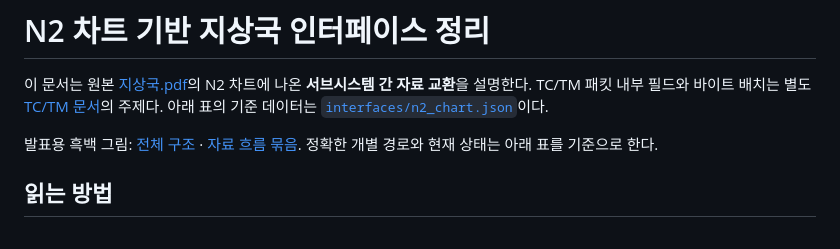
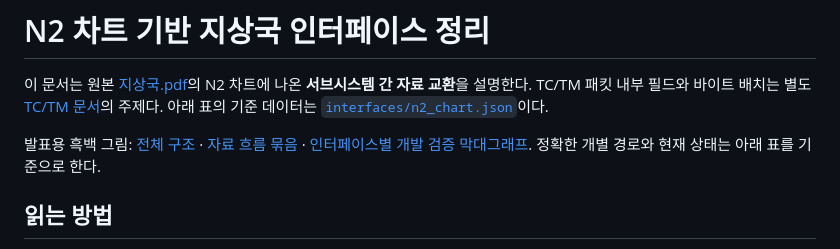
Before and after one commit to stupefyKR/PADO_SAT_Ground_Station, a Markdown page: docs/N2_ICD/README.md, the part around the change. Rendered like a GitHub page.

Commit message:
Add evidence-based N2 interface progress chart

```diff
--- a/docs/N2_ICD/README.md
+++ b/docs/N2_ICD/README.md
@@ -2,7 +2,7 @@
 
 이 문서는 원본 [지상국.pdf](../지상국.pdf)의 N2 차트에 나온 **서브시스템 간 자료 교환**을 설명한다. TC/TM 패킷 내부 필드와 바이트 배치는 별도 [TC/TM 문서](../TC_TM/README.md)의 주제다. 아래 표의 기준 데이터는 [`interfaces/n2_chart.json`](../../interfaces/n2_chart.json)이다.
 
-발표용 흑백 그림: [전체 구조](N2_전체구조.png) · [자료 흐름 묶음](N2_자료흐름.png). 정확한 개별 경로와 현재 상태는 아래 표를 기준으로 한다.
+발표용 흑백 그림: [전체 구조](N2_전체구조.png) · [자료 흐름 묶음](N2_자료흐름.png) · [인터페이스별 개발 검증 막대그래프](PROGRESS.md). 정확한 개별 경로와 현재 상태는 아래 표를 기준으로 한다.
 
 ## 읽는 방법
 
```
Also changed, not shown: docs/N2_ICD/PROGRESS.md (added, +18 -0 lines), docs/N2_ICD/N2_개발진행도.png (added), 2 other files.
